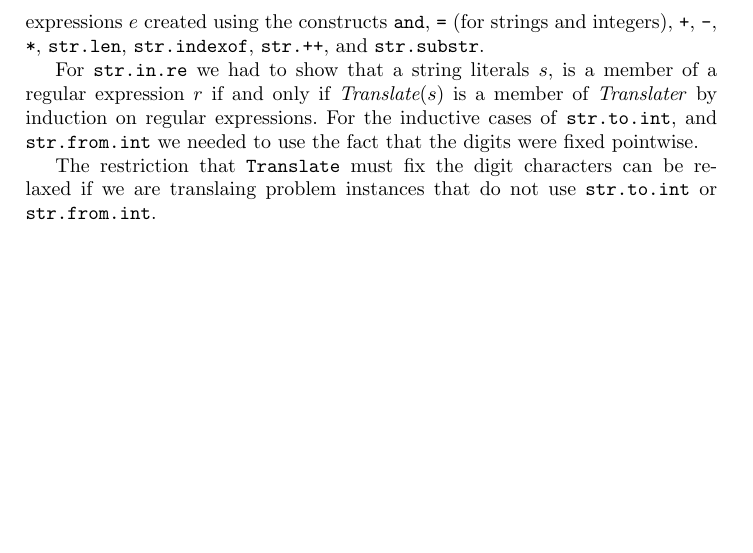
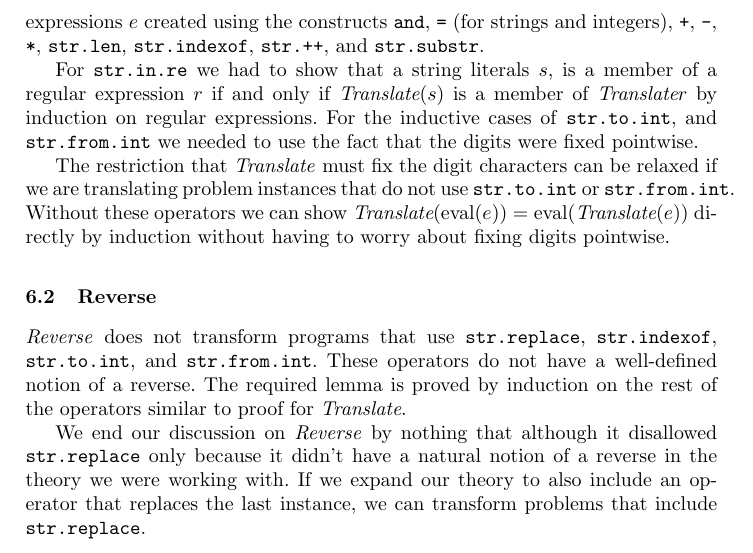
Before and after one commit to dblotsky/stringfuzz_paper, a LaTeX thesis (paper.tex, which reads includes/appendix.tex): part of page 9 of 9, cut so that both start at the same text, the shorter picture padded with empty space. Compiled offline with pdfLaTeX.

Commit message:
Finished Reverse.

```diff
--- a/includes/appendix.tex
+++ b/includes/appendix.tex
@@ -86,6 +86,21 @@ $\textit{Translate}{r}$ by induction on regular expressions. For the inductive
 cases of \texttt{str.to.int}, and \texttt{str.from.int} we needed to use the
 fact that the digits were fixed pointwise.
 
-The restriction that \texttt{Translate} must fix the digit characters can be
-relaxed if we are translaing problem instances that do not use
-\texttt{str.to.int} or \texttt{str.from.int}.
+The restriction that \textit{Translate} must fix the digit characters can be
+relaxed if we are translating problem instances that do not use
+\texttt{str.to.int} or \texttt{str.from.int}. Without these operators we can
+show $\textit{Translate}(\eval (e)) = \eval (\textit{Translate}(e))$ directly by
+induction without having to worry about fixing digits pointwise.
+
+\subsection{Reverse}
+\textit{Reverse} does not transform programs that use \texttt{str.replace},
+\texttt{str.indexof}, \texttt{str.to.int}, and \texttt{str.from.int}. These
+operators do not have a well-defined notion of a reverse. The required lemma is
+proved by induction on the rest of the operators similar to proof for
+\textit{Translate}.
+
+We end our discussion on \textit{Reverse} by nothing that although it disallowed
+\texttt{str.replace} only because it didn't have a natural notion of a reverse
+in the theory we were working with. If we expand our theory to also include an
+operator that replaces the last instance, we can transform problems that include
+\texttt{str.replace}.
```
